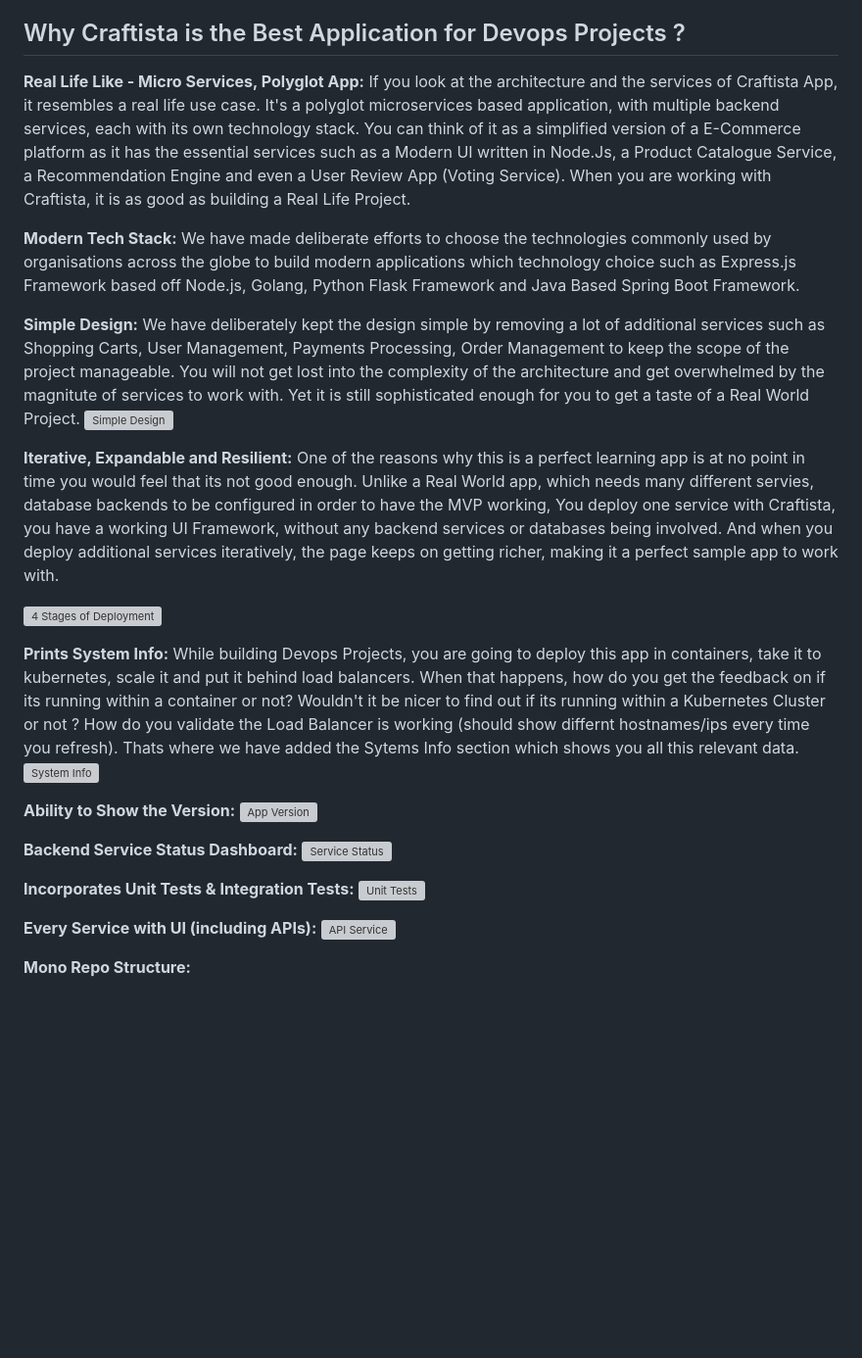
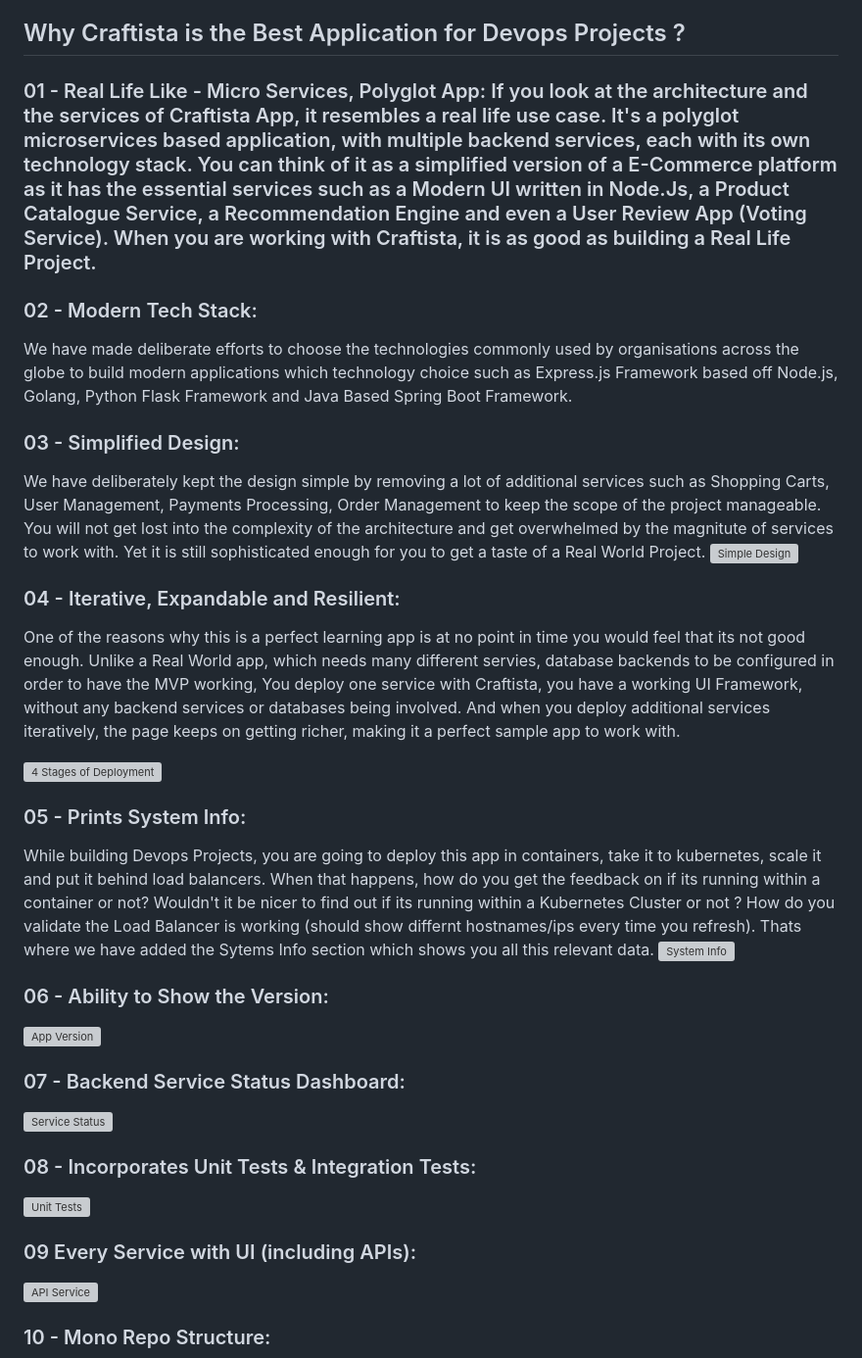
Before and after one commit to craftista/craftista, a Markdown page: README.md, the part around the change. Shown: that part at 98% size. Rendered like a GitHub page; blank space fills up the shorter version; grey boxes are pictures that could not be loaded.

Commit message:
reformatting

```diff
--- a/README.md
+++ b/README.md
@@ -96,39 +96,44 @@ Each service is built using a different technology stack, showcasing polyglot pe
 
 ## Why Craftista is the Best Application for Devops Projects ?
 
-**Real Life Like - Micro Services, Polyglot App:** If you look at the architecture and the services of Craftista App, it resembles a real life use case. It's a polyglot microservices based application, with multiple backend services, each with its own technology stack. You can think of it as a simplified version of a E-Commerce platform as it has the essential services such as a Modern UI written in Node.Js, a Product Catalogue Service, a Recommendation Engine and even a User Review App (Voting Service). When you are working with Craftista, it is as good as building a Real Life Project.
+### 01 - Real Life Like - Micro Services, Polyglot App: If you look at the architecture and the services of Craftista App, it resembles a real life use case. It's a polyglot microservices based application, with multiple backend services, each with its own technology stack. You can think of it as a simplified version of a E-Commerce platform as it has the essential services such as a Modern UI written in Node.Js, a Product Catalogue Service, a Recommendation Engine and even a User Review App (Voting Service). When you are working with Craftista, it is as good as building a Real Life Project.
 
 
-**Modern Tech Stack:**
+### 02 - Modern Tech Stack:
 We have made deliberate efforts to choose the technologies commonly used by organisations across the globe to build modern applications which technology choice such as  Express.js Framework based off Node.js, Golang, Python Flask Framework and Java Based Spring Boot Framework.
 
-**Simple Design:**
+### 03 - Simplified Design:
 We have deliberately kept the design simple by removing a lot of additional services such as Shopping Carts, User Management, Payments Processing, Order Management to keep the scope of the project manageable. You will not get lost into the complexity of the architecture and get overwhelmed by the magnitute of services to work with. Yet it is still sophisticated enough for you to get a taste of a Real World Project.
 ![Simple Design](docs/stage4.png)
 
 
-**Iterative, Expandable and Resilient:**
+### 04 - Iterative, Expandable and Resilient:
 One of the reasons why this is a perfect learning app is at no point in time you would feel that its not good enough. Unlike a Real World app, which needs many different servies, database backends to be configured in order to have the MVP working,  You deploy one service with Craftista, you have a working UI Framework, without any backend services or databases being involved. And when you deploy additional services iteratively, the page keeps on getting richer, making it a perfect sample app to work with.
 
 ![4 Stages of Deployment](docs/4stages.png)
 
-**Prints System Info:**
+### 05 - Prints System Info:
 While building Devops Projects, you are going to deploy this app in containers, take it to kubernetes, scale it and put it behind load balancers. When that happens, how do you get the feedback on if its running within a container or not? Wouldn't it be nicer to find out if its running within a Kubernetes Cluster or not ? How do you validate the Load Balancer is working (should show differnt hostnames/ips every time you refresh). Thats where we have added the Sytems Info section which shows you all this relevant data.
 ![System Info](docs/sysinfo.png "System Info")
 
-**Ability to Show the Version:**
+### 06 - Ability to Show the Version:
+
 ![App Version](docs/version.png "App Version")
 
-**Backend Service Status Dashboard:**
+### 07 - Backend Service Status Dashboard:
+
 ![Service Status](docs/servicestatus.png "Service Status")
 
-**Incorporates Unit Tests  & Integration Tests:**
+### 08 - Incorporates Unit Tests  & Integration Tests:
+
 ![Unit Tests](docs/unittests.png)
 
-**Every Service with UI (including APIs):**
+### 09 Every Service with UI (including APIs):
+
 ![API Service](docs/api.png)
 
-**Mono Repo Structure:**
+### 10 - Mono Repo Structure:
+
 ![Mono Repo](docs/monorepo.png)
 
 
```
